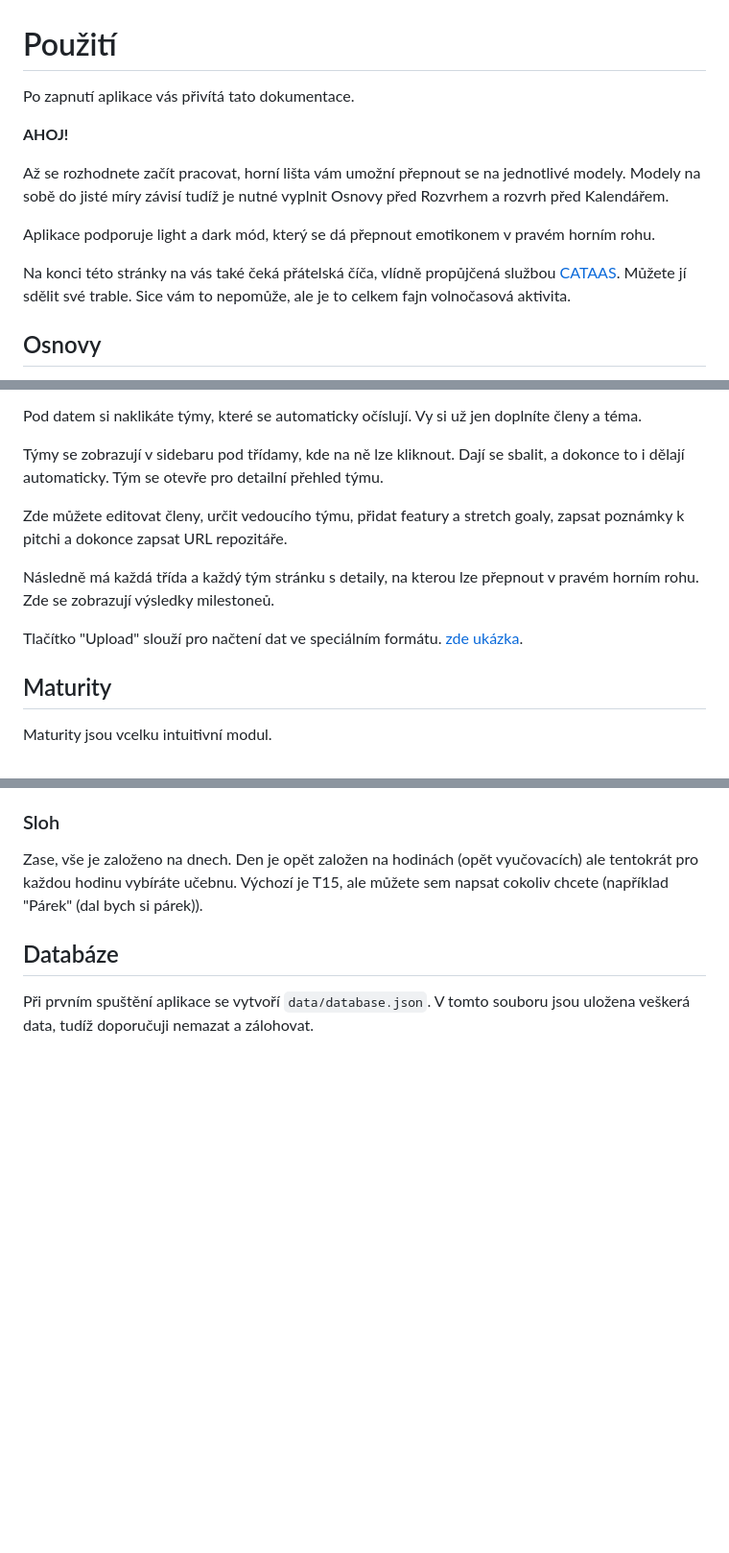
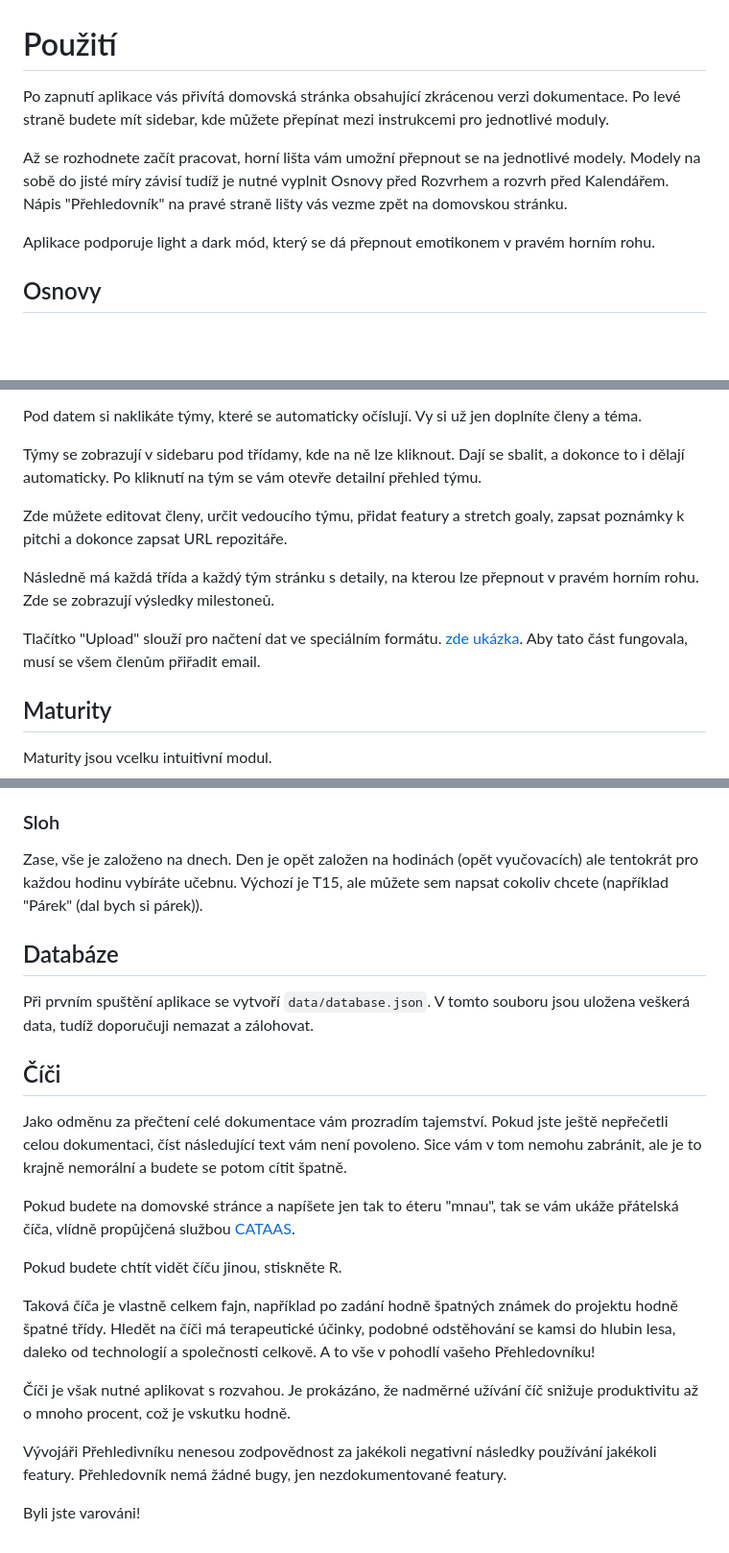
Before and after one commit to sps-trutnov-eps/projekt-4ep-prehledovnik, a Markdown page: doc/pouziti.md, 3 parts joined by grey strips. Shown: that part at 96% size. Drawn GitHub-style; blank space fills up the shorter version.

Commit message:
aktualizace dokumentace

```diff
--- a/doc/pouziti.md
+++ b/doc/pouziti.md
@@ -1,22 +1,18 @@
 # Použití
 
-Po zapnutí aplikace vás přivítá tato dokumentace.
-
-**AHOJ!**
+Po zapnutí aplikace vás přivítá domovská stránka obsahující zkrácenou verzi
+dokumentace.
+Po levé straně budete mít sidebar, kde můžete přepínat mezi instrukcemi pro
+jednotlivé moduly.
 
 Až se rozhodnete začít pracovat, horní lišta vám umožní přepnout se na
 jednotlivé modely.
 Modely na sobě do jisté míry závisí tudíž je nutné vyplnit Osnovy před Rozvrhem
 a rozvrh před Kalendářem.
+Nápis "Přehledovník" na pravé straně lišty vás vezme zpět na domovskou stránku.
 
 Aplikace podporuje light a dark mód, který se dá přepnout emotikonem v pravém
 horním rohu.
-
-Na konci této stránky na vás také čeká přátelská číča,
-vlídně propůjčená službou
-[CATAAS](https://cataas.com/).
-Můžete jí sdělit své trable.
-Sice vám to nepomůže, ale je to celkem fajn volnočasová aktivita.
 
 ## Osnovy
 
@@ -133,7 +129,7 @@ Vy si už jen doplníte členy a téma.
 
 Týmy se zobrazují v sidebaru pod třídamy, kde na ně lze kliknout.
 Dají se sbalit, a dokonce to i dělají automaticky.
-Tým se otevře pro detailní přehled týmu.
+Po kliknutí na tým se vám otevře detailní přehled týmu.
 
 Zde můžete editovat členy, určit vedoucího týmu, přidat featury a stretch goaly,
 zapsat poznámky k pitchi a dokonce zapsat URL repozitáře.
@@ -144,6 +140,7 @@ Zde se zobrazují výsledky milestoneů.
 
 Tlačítko "Upload" slouží pro načtení dat ve speciálním formátu.
 [zde ukázka](example-project-sample.txt).
+Aby tato část fungovala, musí se všem členům přiřadit email.
 
 ## Maturity
 
@@ -197,3 +194,33 @@ Výchozí je T15, ale můžete sem napsat cokoliv chcete
 
 Při prvním spuštění aplikace se vytvoří `data/database.json`.
 V tomto souboru jsou uložena veškerá data, tudíž doporučuji nemazat a zálohovat.
+
+## Číči
+
+Jako odměnu za přečtení celé dokumentace vám prozradím tajemství.
+Pokud jste ještě nepřečetli celou dokumentaci, číst následující text vám není
+povoleno.
+Sice vám v tom nemohu zabránit, ale je to krajně nemorální a budete se potom
+cítit špatně.
+
+Pokud budete na domovské stránce a napíšete jen tak to éteru "mnau", tak se vám
+ukáže přátelská číča, vlídně propůjčená službou
+[CATAAS](https://cataas.com/).
+
+Pokud budete chtít vidět číču jinou, stiskněte R.
+
+Taková číča je vlastně celkem fajn, například po zadání hodně špatných známek
+do projektu hodně špatné třídy.
+Hledět na číči má terapeutické účinky, podobné odstěhování se kamsi do hlubin
+lesa, daleko od technologií a společnosti celkově.
+A to vše v pohodlí vašeho Přehledovníku!
+
+Číči je však nutné aplikovat s rozvahou.
+Je prokázáno, že nadměrné užívání číč snižuje produktivitu až o mnoho procent,
+což je vskutku hodně.
+
+Vývojáři Přehledivníku nenesou zodpovědnost za jakékoli negativní následky
+používání jakékoli featury.
+Přehledovník nemá žádné bugy, jen nezdokumentované featury.
+
+Byli jste varováni!
```
